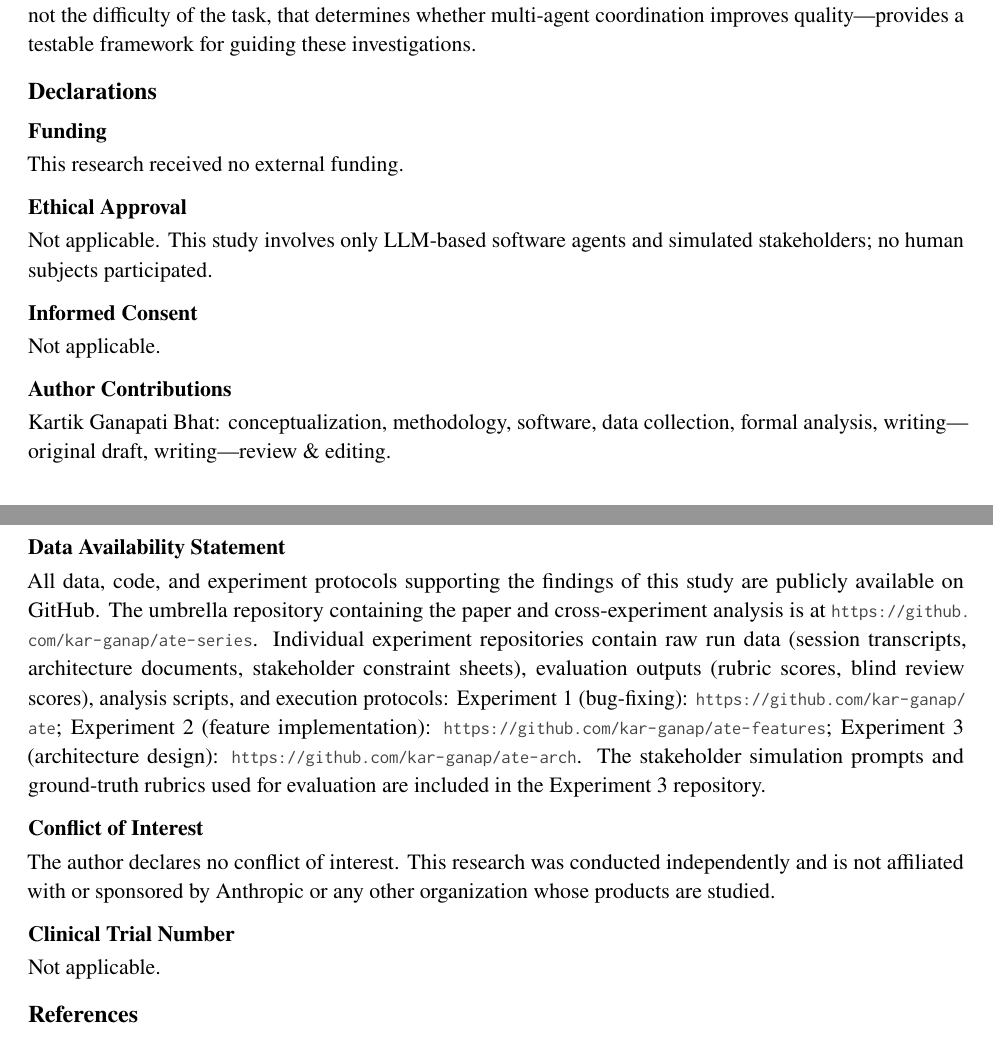
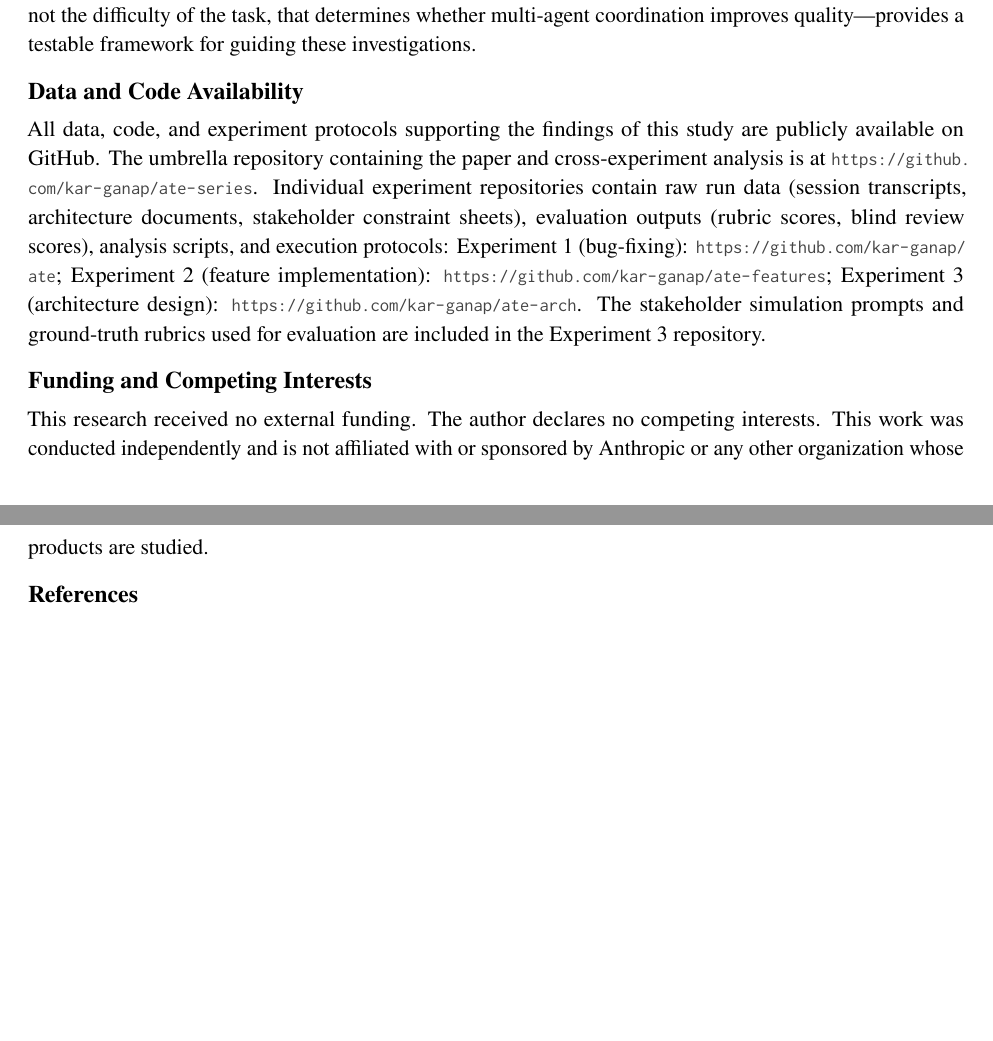
Before and after one commit to kar-ganap/ate-series, a LaTeX paper (paper/main.tex): two parts of pages 14 and 15 of 16 before the commit and two parts of pages 14 and 15 of 15 after it, joined at a grey line, cut so that both start at the same text, the shorter picture padded with empty space. Compiled offline with pdfLaTeX.

Commit message:
Simplify Declarations section for arxiv preprint
Replace EMSE-specific Declarations (Ethical Approval, Informed Consent,
Clinical Trial Number, Author Contributions) with the two sections
relevant to an arxiv preprint on multi-agent LLM systems:

- Data and Code Availability: links to umbrella and per-experiment repos.
- Funding and Competing Interests: no external funding, no affiliation
  with Anthropic.

The EMSE-template fields (ethics approval, informed consent, clinical
trial number) apply to human-subjects and medical research and are not
applicable to a study of LLM agents with simulated stakeholders.

Co-Authored-By: Claude Opus 4.7 (1M context) <noreply@anthropic.com>

```diff
--- a/paper/main.tex
+++ b/paper/main.tex
@@ -1136,22 +1136,9 @@ whether multi-agent coordination improves quality---provides a
 testable framework for guiding these investigations.
 
 %═══════════════════════════════════════════════════════════════════
-\section*{Declarations}
+\section*{Data and Code Availability}
 %═══════════════════════════════════════════════════════════════════
 
-\subsection*{Funding}
-This research received no external funding.
-
-\subsection*{Ethical Approval}
-Not applicable. This study involves only LLM-based software agents and simulated stakeholders; no human subjects participated.
-
-\subsection*{Informed Consent}
-Not applicable.
-
-\subsection*{Author Contributions}
-Kartik Ganapati Bhat: conceptualization, methodology, software, data collection, formal analysis, writing---original draft, writing---review \& editing.
-
-\subsection*{Data Availability Statement}
 All data, code, and experiment protocols supporting the findings of this study are publicly available on GitHub.
 The umbrella repository containing the paper and cross-experiment analysis is at \url{https://github.com/kar-ganap/ate-series}.
 Individual experiment repositories contain raw run data (session transcripts, architecture documents, stakeholder constraint sheets), evaluation outputs (rubric scores, blind review scores), analysis scripts, and execution protocols:
@@ -1160,11 +1147,8 @@ Experiment~2 (feature implementation): \url{https://github.com/kar-ganap/ate-fea
 Experiment~3 (architecture design): \url{https://github.com/kar-ganap/ate-arch}.
 The stakeholder simulation prompts and ground-truth rubrics used for evaluation are included in the Experiment~3 repository.
 
-\subsection*{Conflict of Interest}
-The author declares no conflict of interest. This research was conducted independently and is not affiliated with or sponsored by Anthropic or any other organization whose products are studied.
-
-\subsection*{Clinical Trial Number}
-Not applicable.
+\section*{Funding and Competing Interests}
+This research received no external funding. The author declares no competing interests. This work was conducted independently and is not affiliated with or sponsored by Anthropic or any other organization whose products are studied.
 
 %═══════════════════════════════════════════════════════════════════
 \bibliographystyle{plain}
```
Also changed, not shown: paper/main.pdf.
